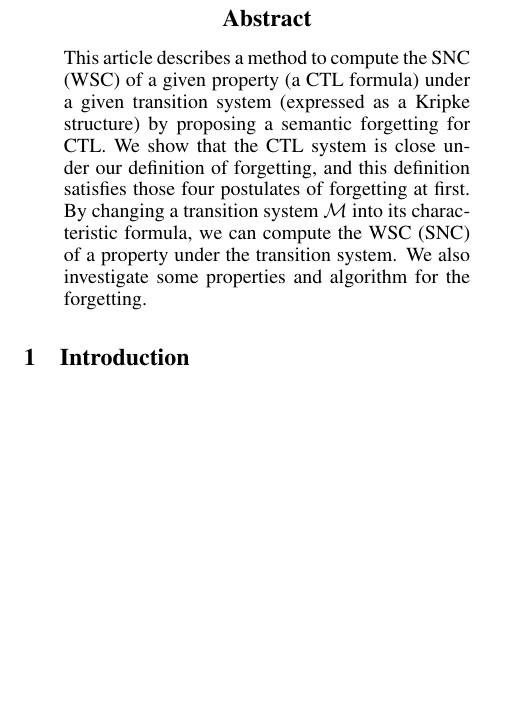
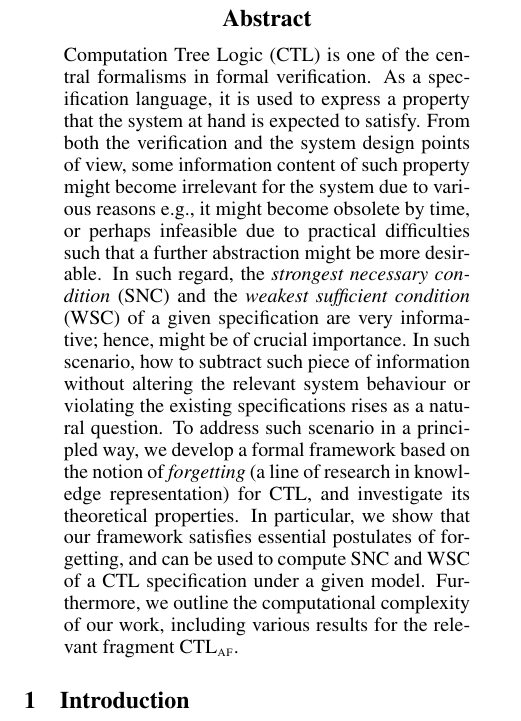
Before and after one commit to fengrenyan/CTL-public, a LaTeX paper (model-based/IJCAI-model-based-4-complexity.tex): part of one column of page 1 of 14, cut so that both start at the same text, the shorter picture padded with empty space. Compiled offline with pdfLaTeX.

Commit message:
(abstract (Erman) 15012020)

```diff
--- a/model-based/IJCAI-model-based-4-complexity.tex
+++ b/model-based/IJCAI-model-based-4-complexity.tex
@@ -205,17 +205,20 @@
 \maketitle
 
 \begin{abstract}
-This article describes a method to compute the SNC (WSC) of a given property (a \CTL\ formula) under a given transition system (expressed as a Kripke structure) by proposing a semantic forgetting for \CTL.
-%Model checking is an automatic, model-based, property-verification approach. It is intended to be used for concurrent, reactive systems and originated as a post-development methodology.
-%Specification, which prescribes what the system has to do and what not, is used to product the properties that a system should satisfy.
-%Computation Tree Logic (\CTL) is one of the main logical formalisms for program specification and verification.
-%In order to compute the SNC (WSC) of a given property (a \CTL\ formula) under a given transition system, we study forgetting in CTL from the sematic forgetting point of view.
-We show that the CTL system is close under our definition of forgetting, and this definition satisfies those four postulates of forgetting at first.
-By changing a transition system $\Hm$ into its characteristic formula, we can compute the WSC (SNC) of a property under the transition system.
-We also investigate some properties and algorithm for the forgetting.
-%And then we will show the SNC and WSC can be computed by using the technology of forgetting.
-%Besides, an algorithm model-based has been put forward to compute forgetting in \CTL.
-%Keywords: Forgetting, \CTL, Bisimulation, Specification, Resolution.
+%This article describes a method to compute the SNC (WSC) of a given property (a \CTL\ formula) under a given transition system (expressed as a Kripke structure) by proposing a semantic forgetting for \CTL.
+%%Model checking is an automatic, model-based, property-verification approach. It is intended to be used for concurrent, reactive systems and originated as a post-development methodology.
+%%Specification, which prescribes what the system has to do and what not, is used to product the properties that a system should satisfy.
+%%Computation Tree Logic (\CTL) is one of the main logical formalisms for program specification and verification.
+%%In order to compute the SNC (WSC) of a given property (a \CTL\ formula) under a given transition system, we study forgetting in CTL from the sematic forgetting point of view.
+%We show that the CTL system is close under our definition of forgetting, and this definition satisfies those four postulates of forgetting at first.
+%By changing a transition system $\Hm$ into its characteristic formula, we can compute the WSC (SNC) of a property under the transition system.
+%We also investigate some properties and algorithm for the forgetting.
+%%And then we will show the SNC and WSC can be computed by using the technology of forgetting.
+%%Besides, an algorithm model-based has been put forward to compute forgetting in \CTL.
+%%Keywords: Forgetting, \CTL, Bisimulation, Specification, Resolution.
+Computation Tree Logic  (\CTL) is
+%a well-studied branching-time temporal logic which stands as one of the standard
+one of the central formalisms in formal verification.  As a specification language, it is used to express a property that the system at hand is expected to satisfy. From both the verification and the system design points of view, some information content of such property might become irrelevant for the system due to various reasons e.g., it might become obsolete by time, or perhaps infeasible due to practical difficulties such that a further abstraction might be more desirable.  In such regard,  the \emph{strongest necessary condition} (SNC) and the \emph{weakest sufficient condition}  (WSC)  of a given specification are very informative; hence, might be of crucial importance.  In such scenario, how to subtract such piece of information without altering the relevant system behaviour or violating the existing specifications rises as a natural question.  To address such scenario in a principled way, we develop a formal framework based on the notion of \emph{forgetting} (a line of research in knowledge representation) for \CTL, and investigate its theoretical properties. In particular,  we show that our framework satisfies essential postulates of forgetting, and can be used to compute SNC and WSC of a \CTL\ specification under a given model. Furthermore, we outline the computational complexity of our work, including various results for the relevant fragment $\CTL_{\ALL\FUTURE}$.
 \end{abstract}
 
 \section{Introduction}
```
